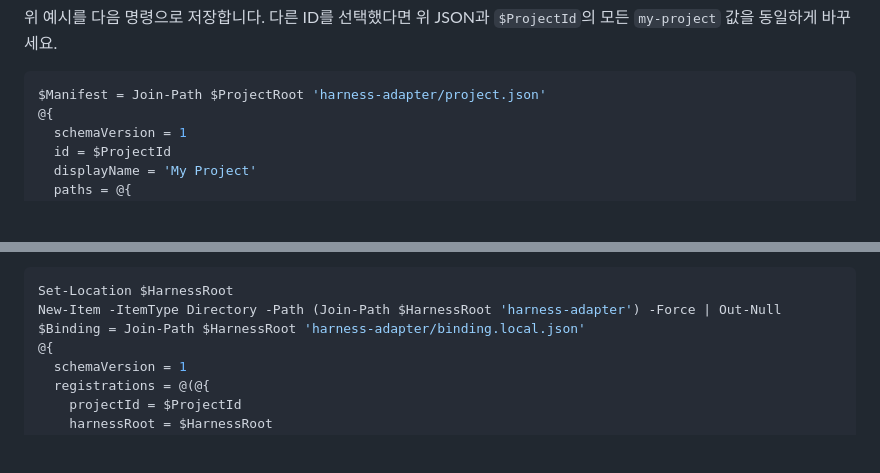
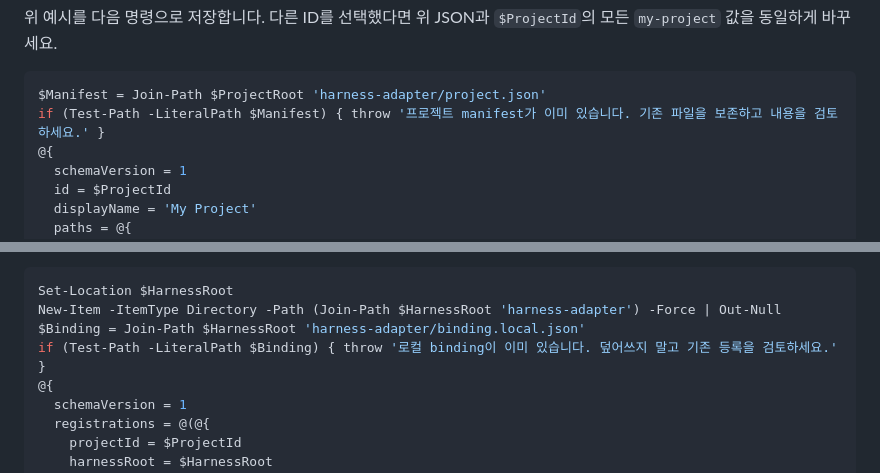
Before and after one commit to ZaRi1l/pure_harness_engineering, a Markdown page: README.md, 2 parts joined by grey strips. GitHub-like rendering; blank space fills up the shorter version.

Commit message:
docs: 기존 프로젝트 바인딩 덮어쓰기 방지

````diff
--- a/README.md
+++ b/README.md
@@ -44,6 +44,7 @@ New-Item -ItemType Directory -Path (Join-Path $ProjectRoot 'harness-adapter') |
 
 ```powershell
 $Manifest = Join-Path $ProjectRoot 'harness-adapter/project.json'
+if (Test-Path -LiteralPath $Manifest) { throw '프로젝트 manifest가 이미 있습니다. 기존 파일을 보존하고 내용을 검토하세요.' }
 @{
   schemaVersion = 1
   id = $ProjectId
@@ -65,6 +66,7 @@ if ($LASTEXITCODE -ne 0) { throw '프로젝트 manifest Git 추가 실패' }
 Set-Location $HarnessRoot
 New-Item -ItemType Directory -Path (Join-Path $HarnessRoot 'harness-adapter') -Force | Out-Null
 $Binding = Join-Path $HarnessRoot 'harness-adapter/binding.local.json'
+if (Test-Path -LiteralPath $Binding) { throw '로컬 binding이 이미 있습니다. 덮어쓰지 말고 기존 등록을 검토하세요.' }
 @{
   schemaVersion = 1
   registrations = @(@{
````
